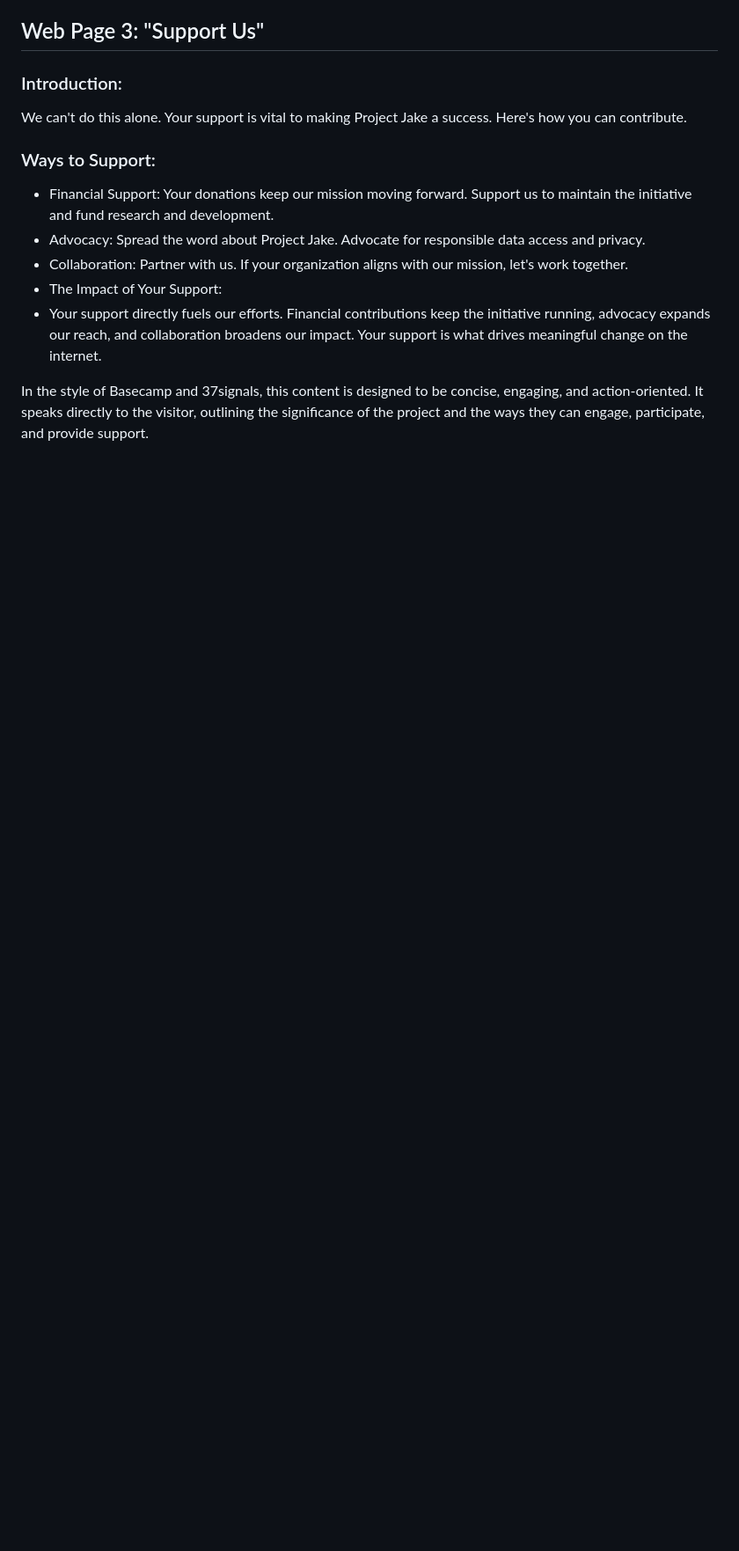
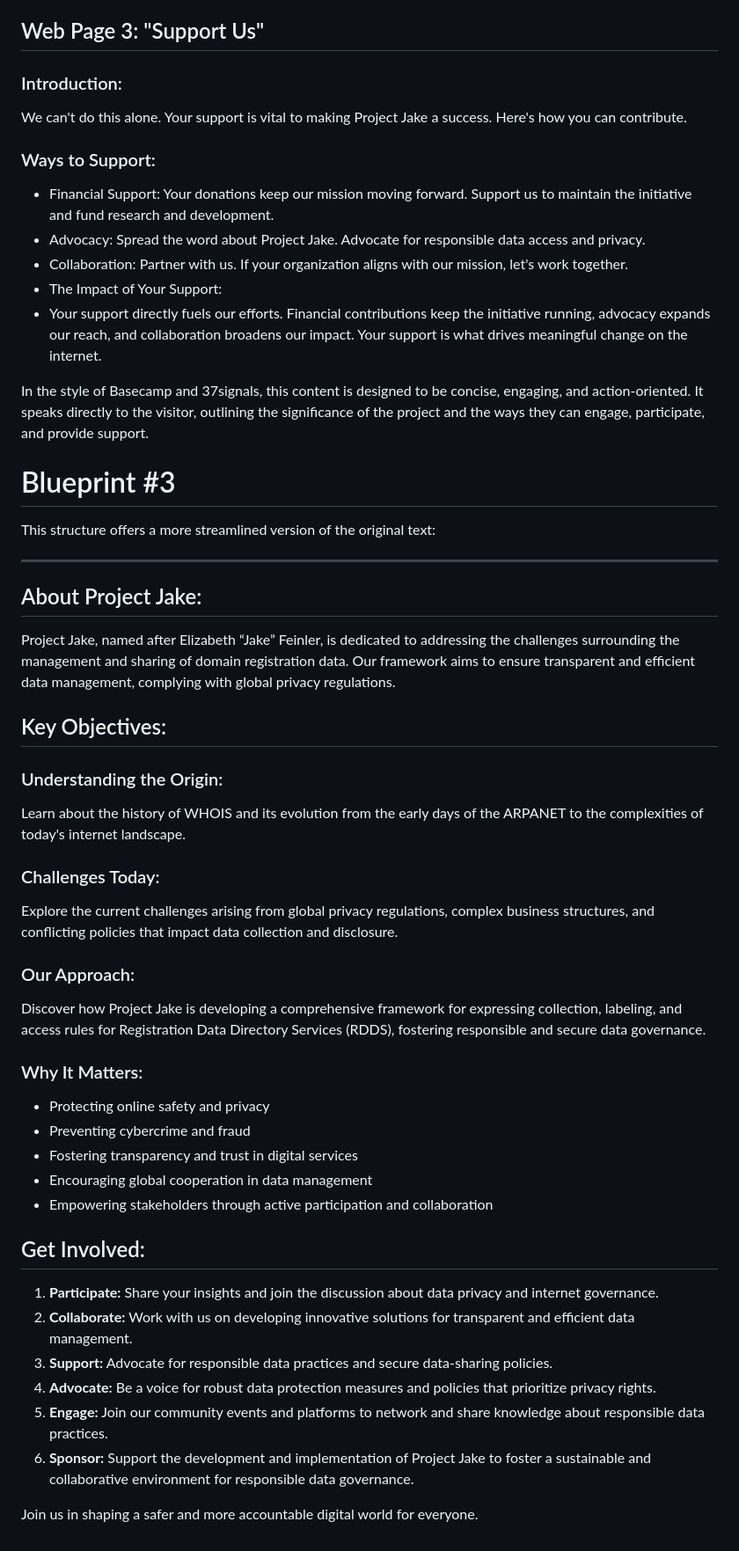
Before and after one commit to RecursiveTimeGhost/edgemoorresearch.org, a Markdown page: README.md, the part around the change. Shown: that part at 88% size. Rendered like a GitHub page; blank space fills up the shorter version.

Commit message:
Update README.md
Blueprint suggestions for the proposed redesign of the company website.

```diff
--- a/README.md
+++ b/README.md
@@ -102,3 +102,41 @@ We can't do this alone. Your support is vital to making Project Jake a success.
 * Your support directly fuels our efforts. Financial contributions keep the initiative running, advocacy expands our reach, and collaboration broadens our impact. Your support is what drives meaningful change on the internet.
 
 In the style of Basecamp and 37signals, this content is designed to be concise, engaging, and action-oriented. It speaks directly to the visitor, outlining the significance of the project and the ways they can engage, participate, and provide support.
+
+# Blueprint #3
+
+This structure offers a more streamlined version of the original text:
+
+---
+
+## About Project Jake:
+
+Project Jake, named after Elizabeth “Jake” Feinler, is dedicated to addressing the challenges surrounding the management and sharing of domain registration data. Our framework aims to ensure transparent and efficient data management, complying with global privacy regulations.
+
+## Key Objectives:
+
+### Understanding the Origin:
+Learn about the history of WHOIS and its evolution from the early days of the ARPANET to the complexities of today's internet landscape.
+### Challenges Today:
+Explore the current challenges arising from global privacy regulations, complex business structures, and conflicting policies that impact data collection and disclosure.
+### Our Approach:
+Discover how Project Jake is developing a comprehensive framework for expressing collection, labeling, and access rules for Registration Data Directory Services (RDDS), fostering responsible and secure data governance.
+
+### Why It Matters:
+
+* Protecting online safety and privacy
+* Preventing cybercrime and fraud
+* Fostering transparency and trust in digital services
+* Encouraging global cooperation in data management
+* Empowering stakeholders through active participation and collaboration
+
+## Get Involved:
+
+1. **Participate:** Share your insights and join the discussion about data privacy and internet governance.
+2. **Collaborate:** Work with us on developing innovative solutions for transparent and efficient data management.
+3. **Support:** Advocate for responsible data practices and secure data-sharing policies.
+4. **Advocate:** Be a voice for robust data protection measures and policies that prioritize privacy rights.
+5. **Engage:** Join our community events and platforms to network and share knowledge about responsible data practices.
+6. **Sponsor:** Support the development and implementation of Project Jake to foster a sustainable and collaborative environment for responsible data governance.
+
+Join us in shaping a safer and more accountable digital world for everyone.
```
